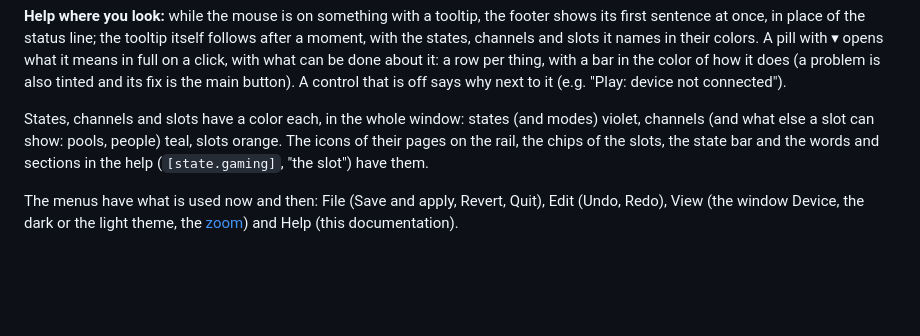
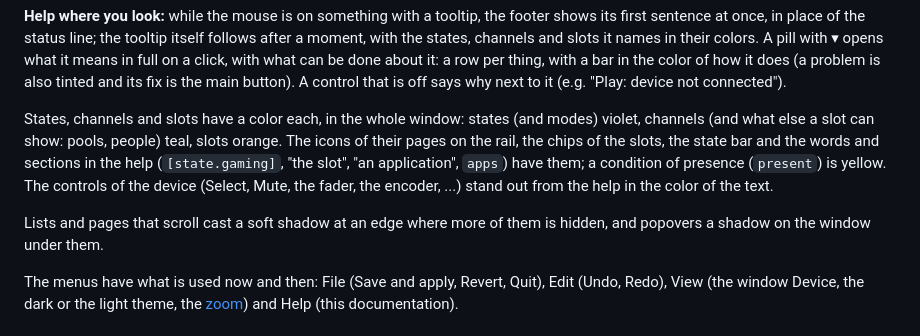
Before and after one commit to markusressel/xtouch-daemon, a Markdown page: docs/gui.md, the part around the change. GitHub-like rendering; blank space fills up the shorter version.

```diff
--- a/docs/gui.md
+++ b/docs/gui.md
@@ -74,7 +74,12 @@ connected").
 
 States, channels and slots have a color each, in the whole window: states (and modes) violet, channels (and what
 else a slot can show: pools, people) teal, slots orange. The icons of their pages on the rail, the chips of the
-slots, the state bar and the words and sections in the help (`[state.gaming]`, "the slot") have them.
+slots, the state bar and the words and sections in the help (`[state.gaming]`, "the slot", "an application",
+`apps`) have them; a condition of presence (`present`) is yellow. The controls of the device (Select, Mute, the
+fader, the encoder, ...) stand out from the help in the color of the text.
+
+Lists and pages that scroll cast a soft shadow at an edge where more of them is hidden, and popovers a shadow on the
+window under them.
 
 The menus have what is used now and then: File (Save and apply, Revert, Quit), Edit (Undo, Redo), View (the window
 Device, the dark or the light theme, the [zoom](#zoom)) and Help (this documentation).
```
Also changed, not shown: AGENTS.md (+3 -1 lines), CHANGELOG.md (+3 -0 lines), docs/images/gui.png, 7 other files.
